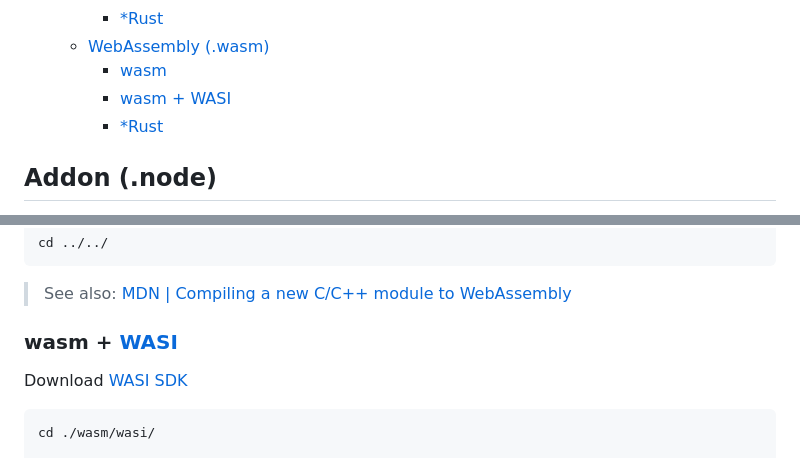
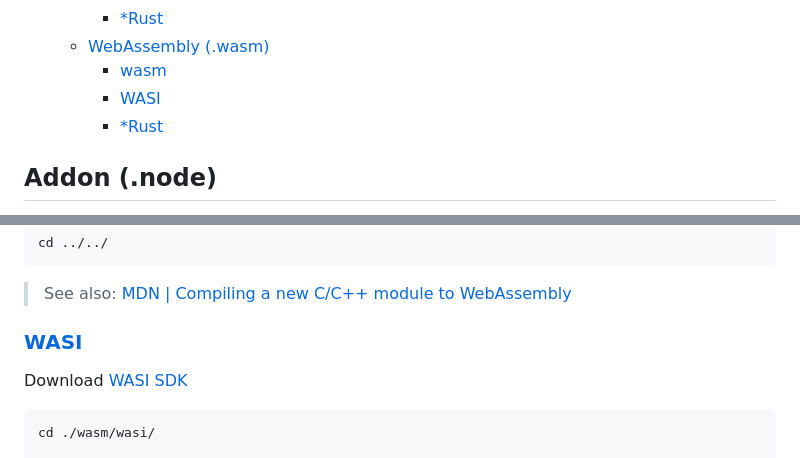
Before and after one commit to ssnangua/node-call-cpp-examples, a Markdown page: README.md, 2 parts joined by grey strips. GitHub-like rendering.

```diff
--- a/README.md
+++ b/README.md
@@ -17,7 +17,7 @@
     - [\*Rust](#rust-1)
   - [WebAssembly (.wasm)](#webassembly-wasm)
     - [wasm](#wasm)
-    - [wasm + WASI](#wasm--wasi)
+    - [WASI](#wasi)
     - [\*Rust](#rust-2)
 
 ## Addon (.node)
@@ -247,7 +247,7 @@ cd ../../
 
 > See also: [MDN | Compiling a new C/C++ module to WebAssembly](https://developer.mozilla.org/en-US/docs/WebAssembly/Guides/C_to_Wasm)
 
-### wasm + [WASI](https://github.com/WebAssembly/WASI)
+### [WASI](https://github.com/WebAssembly/WASI)
 
 Download [WASI SDK](https://github.com/WebAssembly/wasi-sdk)
 
```
